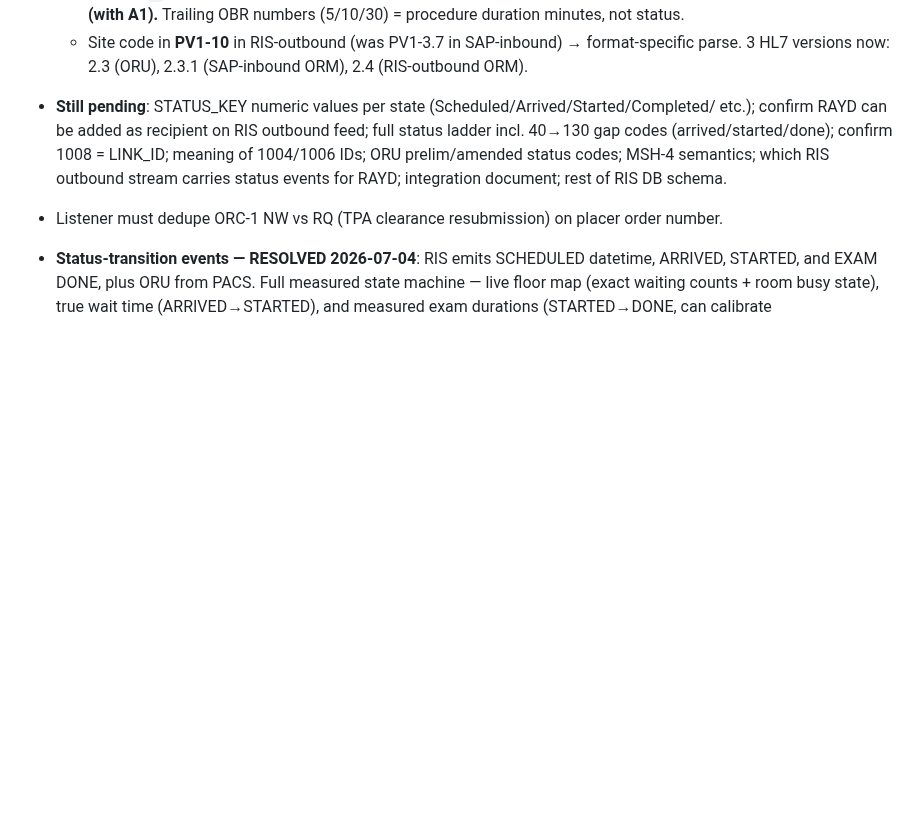
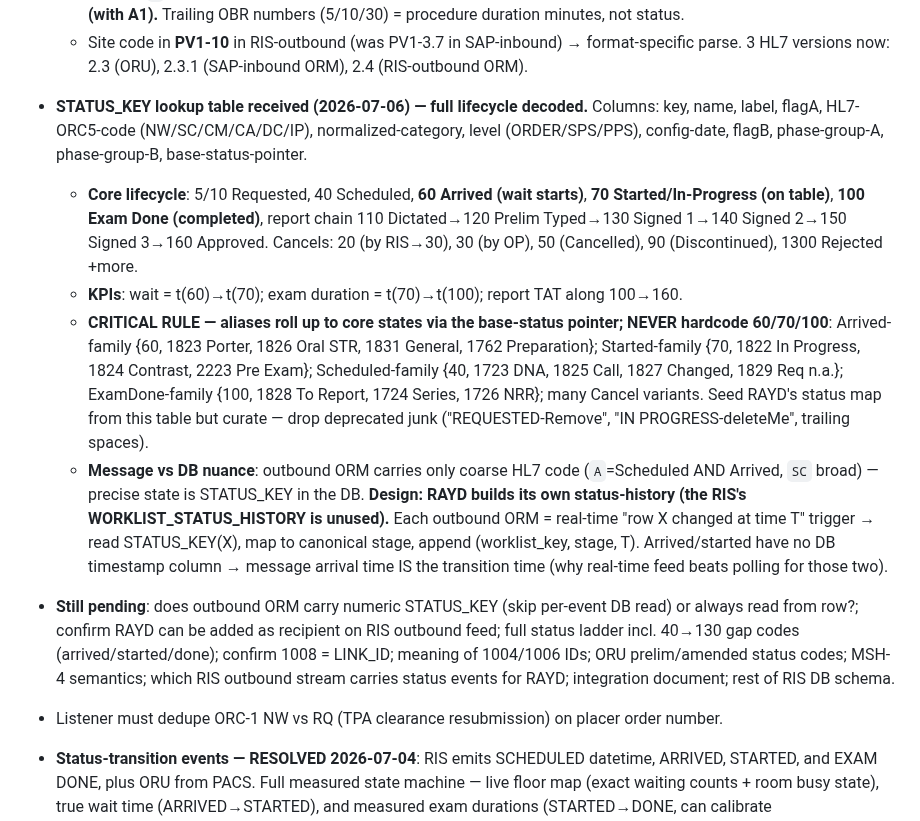
Before and after one commit to AbboudyGeagea/RAYD-Statapp, a Markdown page: docs/LAUMC_DATA_REQUEST.md, the part around the change. GitHub-like rendering; blank space fills up the shorter version.

Commit message:
docs(LAUMC): full STATUS_KEY lifecycle decoded — core 40/60/70/100 + report chain, ~30 aliases roll up via base-pointer (never hardcode), RAYD builds own status-history from outbound ORM events + DB STATUS_KEY read
Co-Authored-By: Claude Fable 5 <noreply@anthropic.com>

```diff
--- a/docs/LAUMC_DATA_REQUEST.md
+++ b/docs/LAUMC_DATA_REQUEST.md
@@ -377,8 +377,28 @@ with counts. (Parked from Q8/Q9 — fine to deliver with the HL7 pull.)
     duration minutes, not status.
   - Site code in **PV1-10** in RIS-outbound (was PV1-3.7 in SAP-inbound) → format-specific
     parse. 3 HL7 versions now: 2.3 (ORU), 2.3.1 (SAP-inbound ORM), 2.4 (RIS-outbound ORM).
-- **Still pending**: STATUS_KEY numeric values per state (Scheduled/Arrived/Started/Completed/
-  etc.); confirm RAYD can be added as recipient on RIS outbound feed;
+- **STATUS_KEY lookup table received (2026-07-06) — full lifecycle decoded.** Columns:
+  key, name, label, flagA, HL7-ORC5-code (NW/SC/CM/CA/DC/IP), normalized-category, level
+  (ORDER/SPS/PPS), config-date, flagB, phase-group-A, phase-group-B, base-status-pointer.
+  - **Core lifecycle**: 5/10 Requested, 40 Scheduled, **60 Arrived (wait starts)**,
+    **70 Started/In-Progress (on table)**, **100 Exam Done (completed)**, report chain
+    110 Dictated→120 Prelim Typed→130 Signed 1→140 Signed 2→150 Signed 3→160 Approved.
+    Cancels: 20 (by RIS→30), 30 (by OP), 50 (Cancelled), 90 (Discontinued), 1300 Rejected +more.
+  - **KPIs**: wait = t(60)→t(70); exam duration = t(70)→t(100); report TAT along 100→160.
+  - **CRITICAL RULE — aliases roll up to core states via the base-status pointer; NEVER hardcode
+    60/70/100**: Arrived-family {60, 1823 Porter, 1826 Oral STR, 1831 General, 1762 Preparation};
+    Started-family {70, 1822 In Progress, 1824 Contrast, 2223 Pre Exam}; Scheduled-family
+    {40, 1723 DNA, 1825 Call, 1827 Changed, 1829 Req n.a.}; ExamDone-family {100, 1828 To Report,
+    1724 Series, 1726 NRR}; many Cancel variants. Seed RAYD's status map from this table but
+    curate — drop deprecated junk ("REQUESTED-Remove", "IN PROGRESS-deleteMe", trailing spaces).
+  - **Message vs DB nuance**: outbound ORM carries only coarse HL7 code (`A`=Scheduled AND
+    Arrived, `SC` broad) — precise state is STATUS_KEY in the DB. **Design: RAYD builds its own
+    status-history (the RIS's WORKLIST_STATUS_HISTORY is unused).** Each outbound ORM = real-time
+    "row X changed at time T" trigger → read STATUS_KEY(X), map to canonical stage, append
+    (worklist_key, stage, T). Arrived/started have no DB timestamp column → message arrival time
+    IS the transition time (why real-time feed beats polling for those two).
+- **Still pending**: does outbound ORM carry numeric STATUS_KEY (skip per-event DB read) or
+  always read from row?; confirm RAYD can be added as recipient on RIS outbound feed;
   full status ladder incl. 40→130 gap codes (arrived/started/done); confirm 1008 = LINK_ID;
   meaning of 1004/1006 IDs; ORU prelim/amended status codes; MSH-4 semantics; which RIS
   outbound stream carries status events for RAYD; integration document; rest of RIS DB schema.
```
Also changed, not shown: docs/LAUMC_OPEN_QUESTIONS.md (+6 -0 lines).
